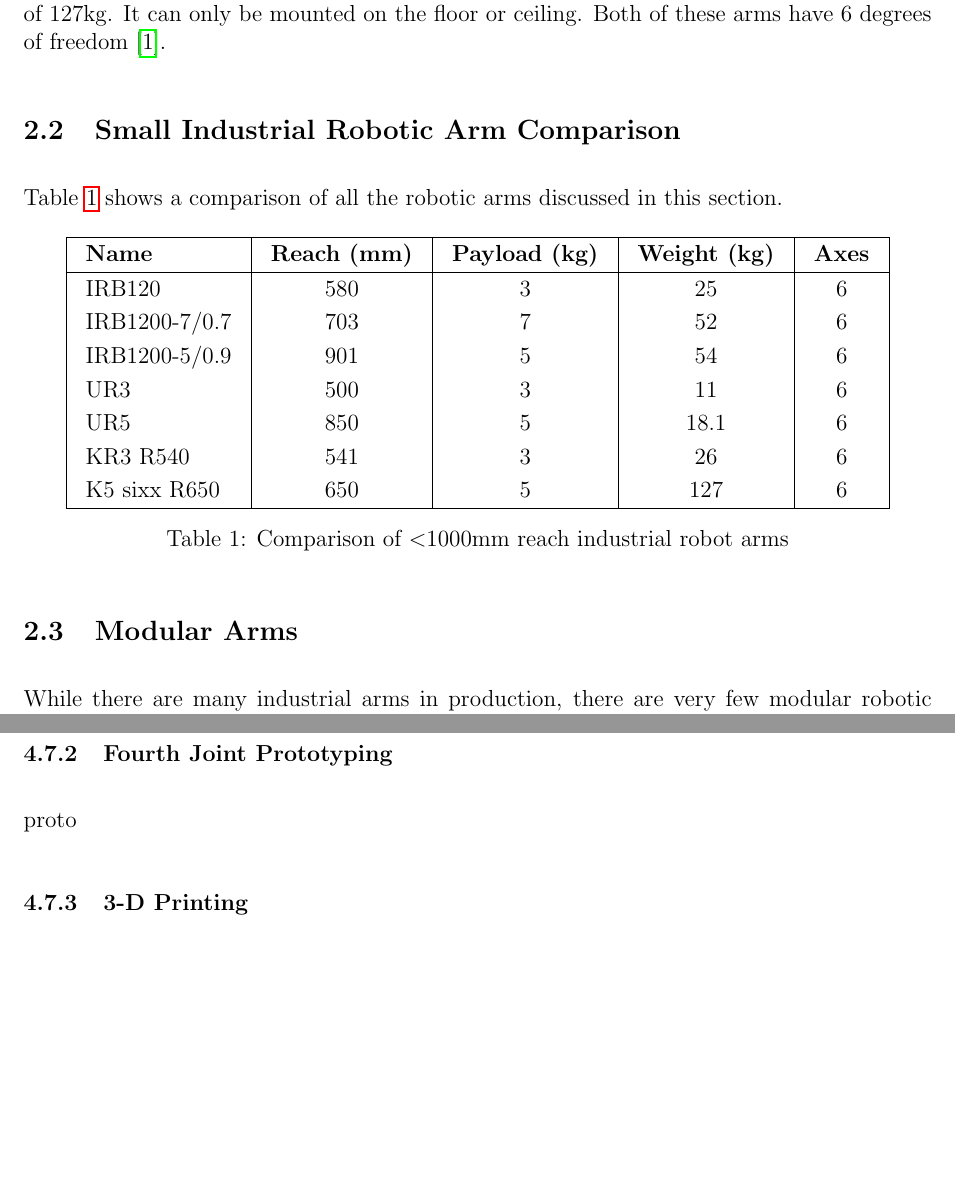
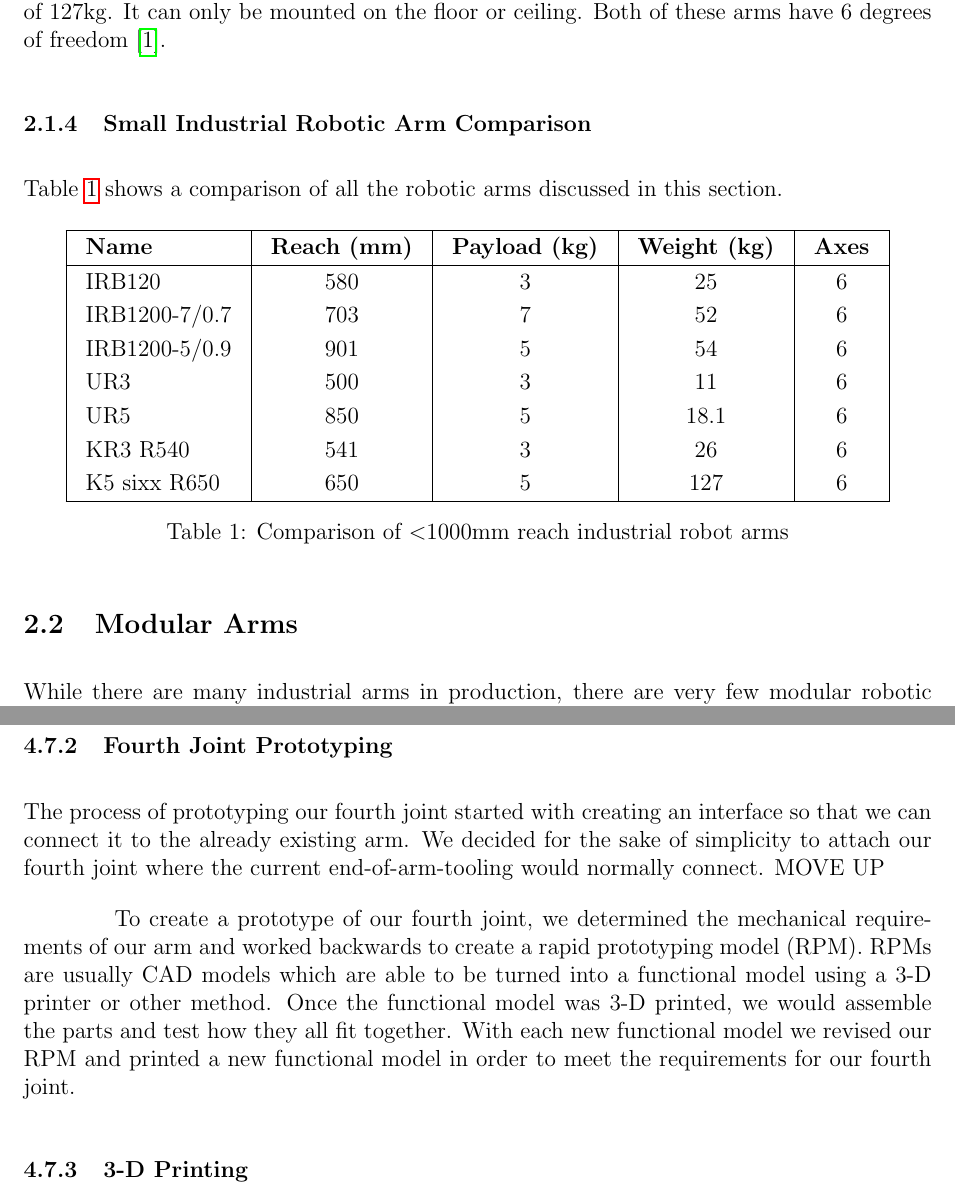
Before and after one commit to osh1996/MQPaper, a LaTeX document (main.tex, which reads Chapters/Background.tex, Chapters/Methodology.tex): two parts of pages 8 and 23 of 31 before the commit and two parts of pages 8 and 23 of 32 after it, joined at a grey line, cut so that both start at the same text, the shorter picture padded with empty space. Compiled offline with pdfLaTeX.

Commit message:
examples of robot arms fix

```diff
--- a/Chapters/Background.tex
+++ b/Chapters/Background.tex
@@ -23,7 +23,7 @@
 \subsubsection{KUKA AG}
 KUKA makes two robot arms in this size range. The KR3 R540 has a reach of 541mm, payload of 3kg, and weight of 26kg. It can be mounted on the floor, wall, or ceiling for added utility. The K5 sixx R650 is larger with a reach of 650mm, payload of 5kg, and weight of 127kg. It can only be mounted on the floor or ceiling. Both of these arms have 6 degrees of freedom \cite{RobotWorx}.
 
-\subsection{Small Industrial Robotic Arm Comparison}
+\subsubsection{Small Industrial Robotic Arm Comparison}
 Table \ref{tab:ArmComparison} shows a comparison of all the robotic arms discussed in this section.
 \begin{table} [H]
 	\centering
--- a/Chapters/Methodology.tex
+++ b/Chapters/Methodology.tex
@@ -149,7 +149,9 @@
 Our first decision for creating the fourth joint was to create a joint that is actuated using a brushed DC motor to prove that we can control DC motors in addition to the servos that already exist on the arm.  Next, we decided that since most of the joints currently on the arm provide rotation perpendicular to the z-axis of the actuator, we wanted a joint that provides parallel rotation.  To accomplish this we removed the control logic from a servo that already was used on the arm, converting it into a brushed DC motor.  Next, we designed a direct-drive mount for the motor we fabricated so that the output shaft would rotate along the motor's axis of rotation.  We built a mounting for the motor and a structure to provide support for both radial and axial load on the shaft.  This structure made use of multiple radial bearings, placed to keep the shaft in line and eliminate any friction between moving and static pieces of the joint.  We also included a thrust bearing on the main shaft in order to stop thrust loads from being placed directly on the servo.  Finally, we designed an idler-shaft that sits in two bearings so that it can free rotate with negligible friction.  The purpose of this idler shaft is to rotate in a 1:1 gear ratio with the main shaft using a timing belt to connect the two shafts.  At the bottom of the idler shaft there is a magnet whose changing magnetic field is read by a hall effect sensor mounted onto the bottom of the link so that it sits at a fixed distance from the magnet.
 
 \subsubsection{Fourth Joint Prototyping}
-proto
+The process of prototyping our fourth joint started with creating an interface so that we can connect it to the already existing arm.  We decided for the sake of simplicity to attach our fourth joint where the current end-of-arm-tooling would normally connect. MOVE UP
+
+To create a prototype of our fourth joint, we determined the mechanical requirements of our arm and worked backwards to create a rapid prototyping model (RPM).  RPMs are usually CAD models which are able to be turned into a functional model using a 3-D printer or other method.  Once the functional model was 3-D printed, we would assemble the parts and test how they all fit together.  With each new functional model we revised our RPM and printed a new functional model in order to meet the requirements for our fourth joint.
 
 \subsubsection{3-D Printing}
 taz6
```
Also changed, not shown: main.pdf.
